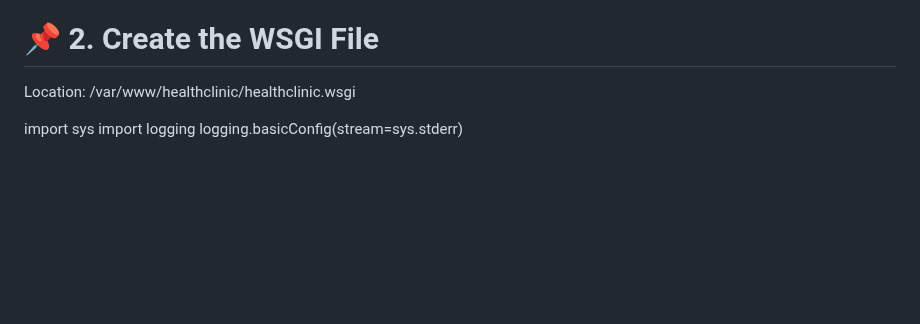
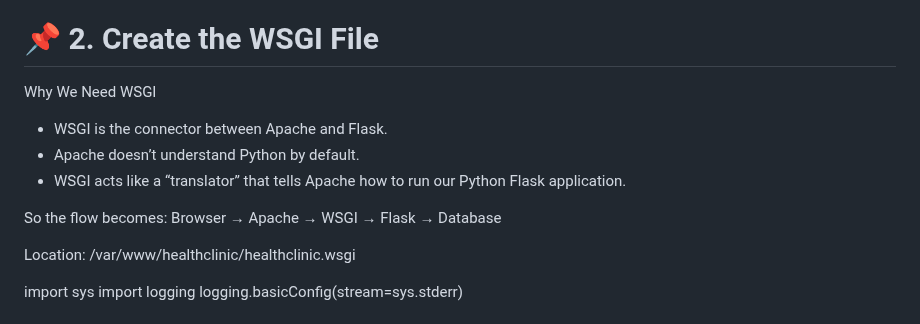
Before and after one commit to krismaedb/DevopsPrototyping, a Markdown page: postgresql setup.md, the part around one of its changes. Drawn GitHub-style; blank space fills up the shorter version.

```diff
--- a/postgresql setup.md
+++ b/postgresql setup.md
@@ -328,6 +328,14 @@ Apache is better because:
 
 # 📌 2. Create the WSGI File
 
+Why We Need WSGI
+- WSGI is the connector between Apache and Flask.
+- Apache doesn’t understand Python by default.
+- WSGI acts like a “translator” that tells Apache how to run our Python Flask application.
+
+So the flow becomes:
+Browser → Apache → WSGI → Flask → Database
+
 Location: /var/www/healthclinic/healthclinic.wsgi
 
 import sys
```
Also changed, not shown: other parts of postgresql setup.md (+32 -3 lines).
